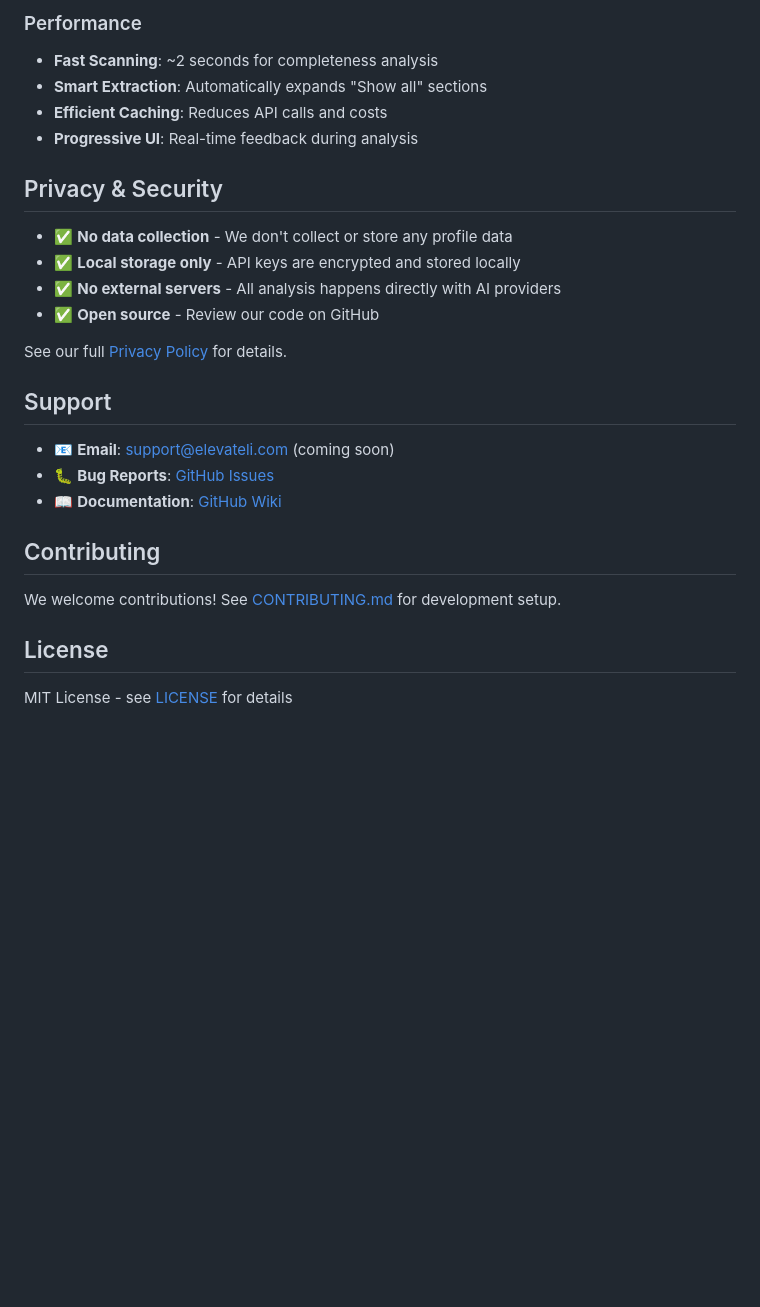
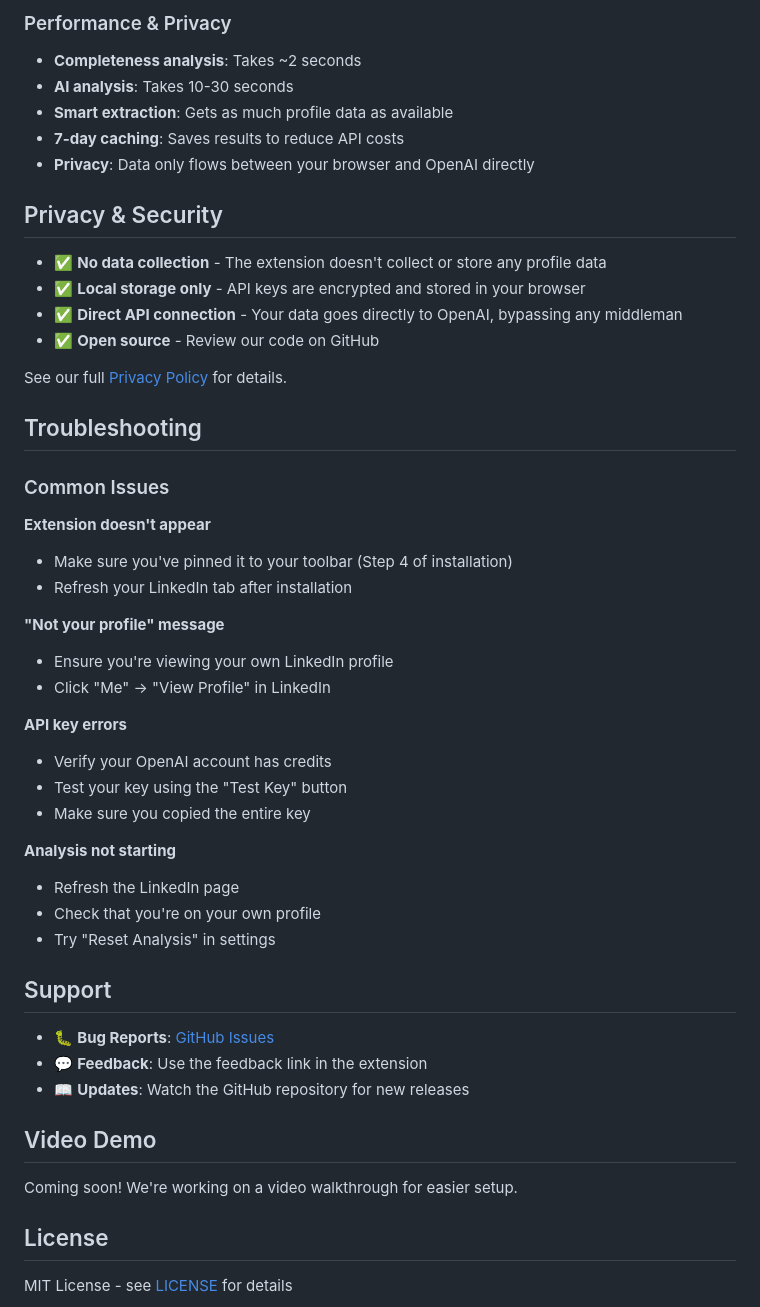
Before and after one commit to prPMDev/elevateli, a Markdown page: elevateli-extension/README.md, the part around the change printed below. Drawn GitHub-style; blank space fills up the shorter version.

```diff
--- a/elevateli-extension/README.md
+++ b/elevateli-extension/README.md
@@ -104,28 +146,51 @@ The extension analyzes 10 key profile sections:
 
-### Performance
-- **Fast Scanning**: ~2 seconds for completeness analysis
-- **Smart Extraction**: Automatically expands "Show all" sections
-- **Efficient Caching**: Reduces API calls and costs
-- **Progressive UI**: Real-time feedback during analysis
+### Performance & Privacy
+- **Completeness analysis**: Takes ~2 seconds
+- **AI analysis**: Takes 10-30 seconds
+- **Smart extraction**: Gets as much profile data as available
+- **7-day caching**: Saves results to reduce API costs
+- **Privacy**: Data only flows between your browser and OpenAI directly
 
 ## Privacy & Security
 
-- ✅ **No data collection** - We don't collect or store any profile data
-- ✅ **Local storage only** - API keys are encrypted and stored locally
-- ✅ **No external servers** - All analysis happens directly with AI providers
+- ✅ **No data collection** - The extension doesn't collect or store any profile data
+- ✅ **Local storage only** - API keys are encrypted and stored in your browser
+- ✅ **Direct API connection** - Your data goes directly to OpenAI, bypassing any middleman
 - ✅ **Open source** - Review our code on GitHub
 
 See our full [Privacy Policy](PRIVACY.md) for details.
 
+## Troubleshooting
+
+### Common Issues
+
+**Extension doesn't appear**
+- Make sure you've pinned it to your toolbar (Step 4 of installation)
+- Refresh your LinkedIn tab after installation
+
+**"Not your profile" message**
+- Ensure you're viewing your own LinkedIn profile
+- Click "Me" → "View Profile" in LinkedIn
+
+**API key errors**
+- Verify your OpenAI account has credits
+- Test your key using the "Test Key" button
+- Make sure you copied the entire key
+
+**Analysis not starting**
+- Refresh the LinkedIn page
+- Check that you're on your own profile
+- Try "Reset Analysis" in settings
+
 ## Support
 
-- 📧 **Email**: support@elevateli.com (coming soon)
 - 🐛 **Bug Reports**: [GitHub Issues](https://github.com/yourusername/elevateli/issues)
-- 📖 **Documentation**: [GitHub Wiki](https://github.com/yourusername/elevateli/wiki)
+- 💬 **Feedback**: Use the feedback link in the extension
+- 📖 **Updates**: Watch the GitHub repository for new releases
 
-## Contributing
+## Video Demo
 
-We welcome contributions! See [CONTRIBUTING.md](CONTRIBUTING.md) for development setup.
+Coming soon! We're working on a video walkthrough for easier setup.
 
 ## License
 
```
Also changed, not shown: other parts of elevateli-extension/README.md (+106 -64 lines).
